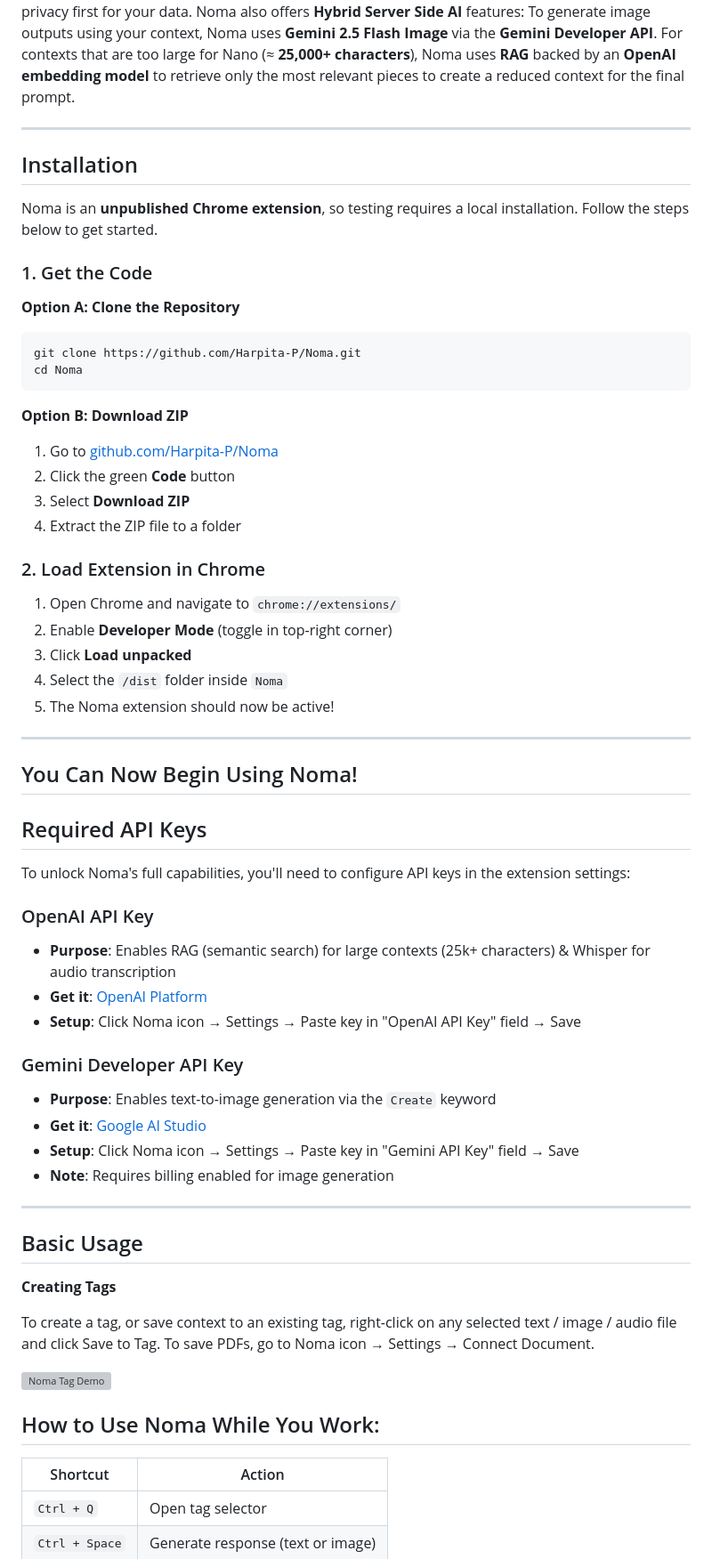
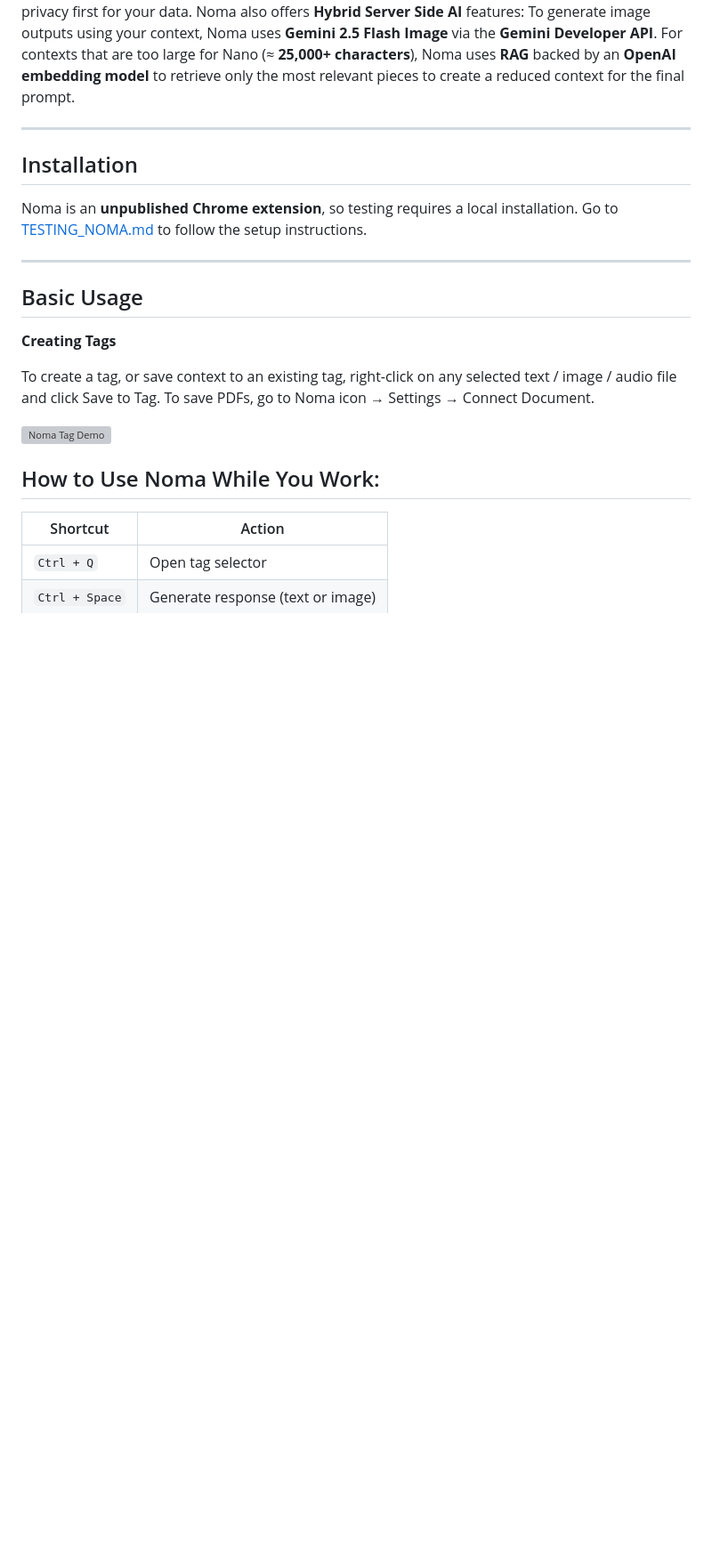
Before and after one commit to Harpita-P/Noma, a Markdown page: README.md, the part around the change. Shown: that part at 89% size. GitHub-like rendering; blank space fills up the shorter version; grey boxes are pictures that could not be loaded.

````diff
--- a/README.md
+++ b/README.md
@@ -9,46 +9,7 @@ By default, Noma runs **on-device** with **Gemini Nano** and uses the **Multimod
 
 ## Installation
 
-Noma is an **unpublished Chrome extension**, so testing requires a local installation. Follow the steps below to get started.
-
-### 1. Get the Code
-
-**Option A: Clone the Repository**
-```bash
-git clone https://github.com/Harpita-P/Noma.git
-cd Noma
-```
-
-**Option B: Download ZIP**
-1. Go to [github.com/Harpita-P/Noma](https://github.com/Harpita-P/Noma)
-2. Click the green **Code** button
-3. Select **Download ZIP**
-4. Extract the ZIP file to a folder
-
-### 2. Load Extension in Chrome
-1. Open Chrome and navigate to `chrome://extensions/`
-2. Enable **Developer Mode** (toggle in top-right corner)
-3. Click **Load unpacked**
-4. Select the `/dist` folder inside `Noma`
-5. The Noma extension should now be active!
-
----
-## You Can Now Begin Using Noma!
-
-## Required API Keys
-
-To unlock Noma's full capabilities, you'll need to configure API keys in the extension settings:
-
-### OpenAI API Key
-- **Purpose**: Enables RAG (semantic search) for large contexts (25k+ characters) & Whisper for audio transcription
-- **Get it**: [OpenAI Platform](https://platform.openai.com/api-keys)
-- **Setup**: Click Noma icon → Settings → Paste key in "OpenAI API Key" field → Save
-
-### Gemini Developer API Key
-- **Purpose**: Enables text-to-image generation via the `Create` keyword
-- **Get it**: [Google AI Studio](https://aistudio.google.com/app/apikey)
-- **Setup**: Click Noma icon → Settings → Paste key in "Gemini API Key" field → Save
-- **Note**: Requires billing enabled for image generation
+Noma is an **unpublished Chrome extension**, so testing requires a local installation. Go to [TESTING_NOMA.md](TESTING_NOMA.md) to follow the setup instructions.
 
 ---
 
````
